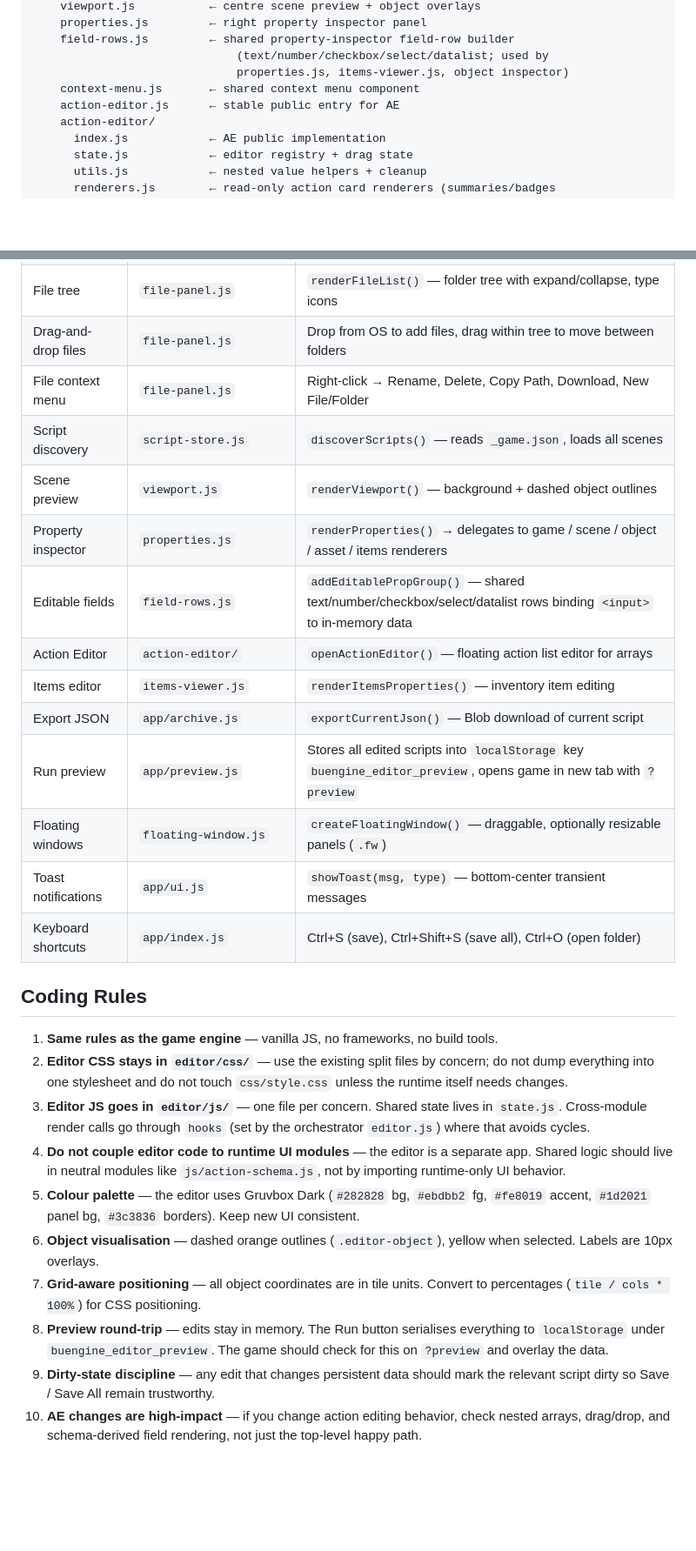
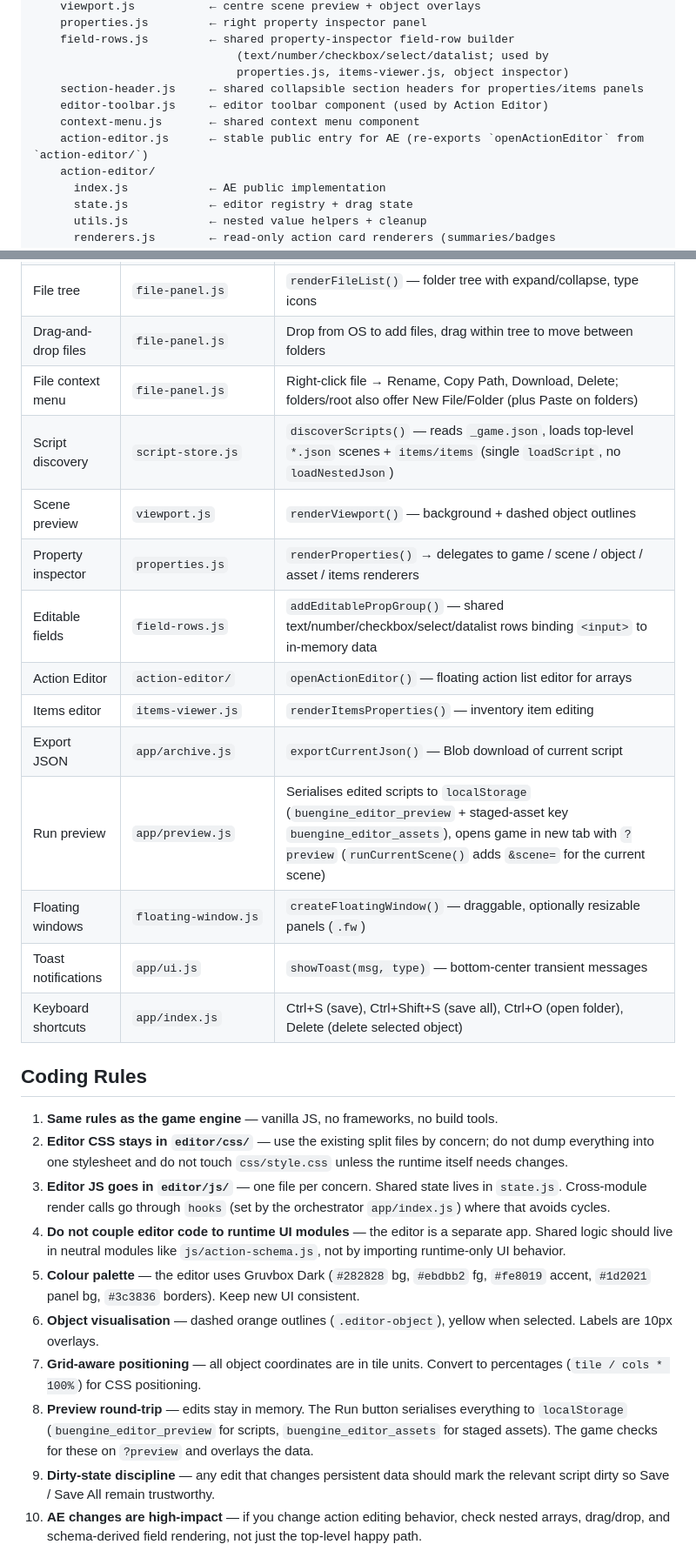
Before and after one commit to dunsparce9/buengine, a Markdown page: editor/AGENTS.md, 2 parts joined by grey strips. Shown at 87% size. Rendered like a GitHub page; blank space fills up the shorter version.

```diff
--- a/editor/AGENTS.md
+++ b/editor/AGENTS.md
@@ -68,8 +70,10 @@ editor/
     field-rows.js         ← shared property-inspector field-row builder
                               (text/number/checkbox/select/datalist; used by
                               properties.js, items-viewer.js, object inspector)
+    section-header.js     ← shared collapsible section headers for properties/items panels
+    editor-toolbar.js     ← editor toolbar component (used by Action Editor)
     context-menu.js       ← shared context menu component
-    action-editor.js      ← stable public entry for AE
+    action-editor.js      ← stable public entry for AE (re-exports `openActionEditor` from `action-editor/`)
     action-editor/
       index.js            ← AE public implementation
       state.js            ← editor registry + drag state
@@ -185,29 +190,29 @@ When editing AE-related code:
 | Import ZIP | `app/archive.js` + `zip-utils.js` | `importZip()` — extracts ZIP into the open folder |
 | File tree | `file-panel.js` | `renderFileList()` — folder tree with expand/collapse, type icons |
 | Drag-and-drop files | `file-panel.js` | Drop from OS to add files, drag within tree to move between folders |
-| File context menu | `file-panel.js` | Right-click → Rename, Delete, Copy Path, Download, New File/Folder |
-| Script discovery | `script-store.js` | `discoverScripts()` — reads `_game.json`, loads all scenes |
+| File context menu | `file-panel.js` | Right-click file → Rename, Copy Path, Download, Delete; folders/root also offer New File/Folder (plus Paste on folders) |
+| Script discovery | `script-store.js` | `discoverScripts()` — reads `_game.json`, loads top-level `*.json` scenes + `items/items` (single `loadScript`, no `loadNestedJson`) |
 | Scene preview | `viewport.js` | `renderViewport()` — background + dashed object outlines |
 | Property inspector | `properties.js` | `renderProperties()` → delegates to game / scene / object / asset / items renderers |
 | Editable fields | `field-rows.js` | `addEditablePropGroup()` — shared text/number/checkbox/select/datalist rows binding `<input>` to in-memory data |
 | Action Editor | `action-editor/` | `openActionEditor()` — floating action list editor for arrays |
 | Items editor | `items-viewer.js` | `renderItemsProperties()` — inventory item editing |
 | Export JSON | `app/archive.js` | `exportCurrentJson()` — Blob download of current script |
-| Run preview | `app/preview.js` | Stores all edited scripts into `localStorage` key `buengine_editor_preview`, opens game in new tab with `?preview` |
+| Run preview | `app/preview.js` | Serialises edited scripts to `localStorage` (`buengine_editor_preview` + staged-asset key `buengine_editor_assets`), opens game in new tab with `?preview` (`runCurrentScene()` adds `&scene=` for the current scene) |
 | Floating windows | `floating-window.js` | `createFloatingWindow()` — draggable, optionally resizable panels (`.fw`) |
 | Toast notifications | `app/ui.js` | `showToast(msg, type)` — bottom-center transient messages |
-| Keyboard shortcuts | `app/index.js` | Ctrl+S (save), Ctrl+Shift+S (save all), Ctrl+O (open folder) |
+| Keyboard shortcuts | `app/index.js` | Ctrl+S (save), Ctrl+Shift+S (save all), Ctrl+O (open folder), Delete (delete selected object) |
 
 ## Coding Rules
 
 1. **Same rules as the game engine** — vanilla JS, no frameworks, no build tools.
 2. **Editor CSS stays in `editor/css/`** — use the existing split files by concern; do not dump everything into one stylesheet and do not touch `css/style.css` unless the runtime itself needs changes.
-3. **Editor JS goes in `editor/js/`** — one file per concern. Shared state lives in `state.js`. Cross-module render calls go through `hooks` (set by the orchestrator `editor.js`) where that avoids cycles.
+3. **Editor JS goes in `editor/js/`** — one file per concern. Shared state lives in `state.js`. Cross-module render calls go through `hooks` (set by the orchestrator `app/index.js`) where that avoids cycles.
 4. **Do not couple editor code to runtime UI modules** — the editor is a separate app. Shared logic should live in neutral modules like `js/action-schema.js`, not by importing runtime-only UI behavior.
 5. **Colour palette** — the editor uses Gruvbox Dark (`#282828` bg, `#ebdbb2` fg, `#fe8019` accent, `#1d2021` panel bg, `#3c3836` borders). Keep new UI consistent.
 6. **Object visualisation** — dashed orange outlines (`.editor-object`), yellow when selected. Labels are 10px overlays.
 7. **Grid-aware positioning** — all object coordinates are in tile units. Convert to percentages (`tile / cols * 100%`) for CSS positioning.
-8. **Preview round-trip** — edits stay in memory. The Run button serialises everything to `localStorage` under `buengine_editor_preview`. The game should check for this on `?preview` and overlay the data.
+8. **Preview round-trip** — edits stay in memory. The Run button serialises everything to `localStorage` (`buengine_editor_preview` for scripts, `buengine_editor_assets` for staged assets). The game checks for these on `?preview` and overlays the data.
 9. **Dirty-state discipline** — any edit that changes persistent data should mark the relevant script dirty so Save / Save All remain trustworthy.
 10. **AE changes are high-impact** — if you change action editing behavior, check nested arrays, drag/drop, and schema-derived field rendering, not just the top-level happy path.
 11. **Agent documentation updates** - Update this file (`editor/AGENTS.md`) after significant or otherwise notable changes, as deemed necessary.
```
Also changed, not shown: other parts of editor/AGENTS.md (+11 -8 lines), AGENTS.md (+22 -17 lines).
